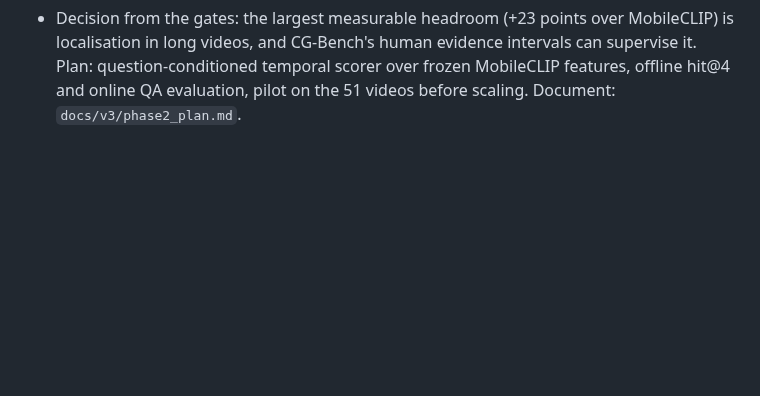
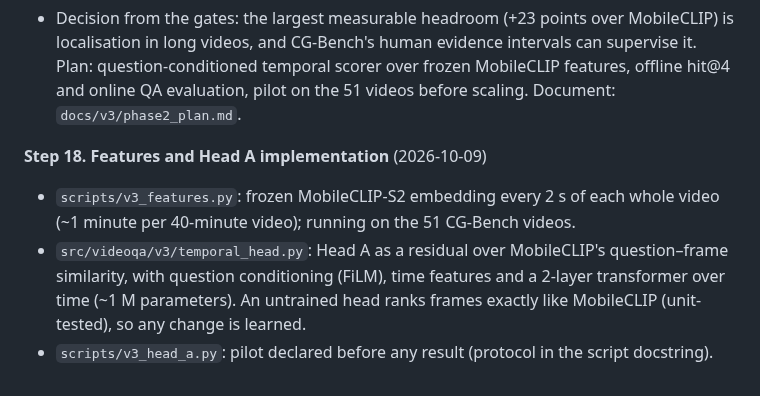
Before and after one commit to ham0004/local-surf, a Markdown page: docs/v3/research_log.md, the part around the change. GitHub-like rendering; blank space fills up the shorter version.

Commit message:
docs(v3): log Head A implementation

```diff
--- a/docs/v3/research_log.md
+++ b/docs/v3/research_log.md
@@ -140,3 +140,11 @@ Detailed results live in the linked reports; this log is the chronological index
   long videos, and CG-Bench's human evidence intervals can supervise it. Plan: question-conditioned
   temporal scorer over frozen MobileCLIP features, offline hit@4 and online QA evaluation, pilot on the 51
   videos before scaling. Document: `docs/v3/phase2_plan.md`.
+
+**Step 18. Features and Head A implementation** (2026-10-09)
+- `scripts/v3_features.py`: frozen MobileCLIP-S2 embedding every 2 s of each whole video (~1 minute per
+  40-minute video); running on the 51 CG-Bench videos.
+- `src/videoqa/v3/temporal_head.py`: Head A as a residual over MobileCLIP's question–frame similarity,
+  with question conditioning (FiLM), time features and a 2-layer transformer over time (~1 M parameters).
+  An untrained head ranks frames exactly like MobileCLIP (unit-tested), so any change is learned.
+- `scripts/v3_head_a.py`: pilot declared before any result (protocol in the script docstring).
```
